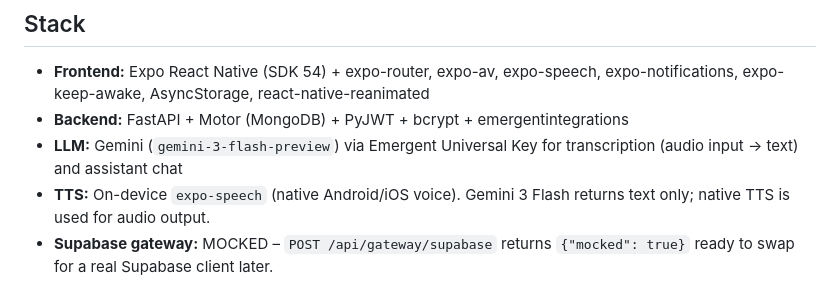
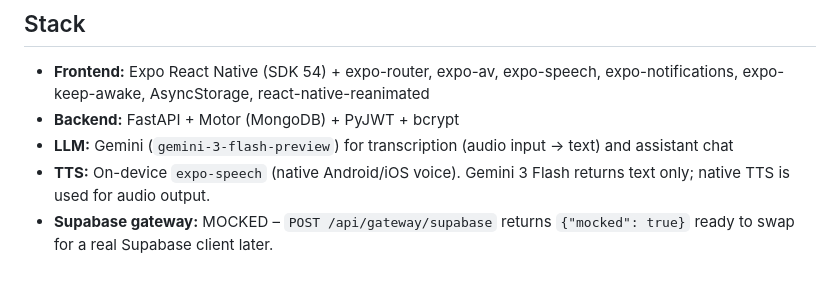
Before and after one commit to prajwalkumar2343/aurabot-apk, a Markdown page: memory/PRD.md, the part around the change. Rendered like a GitHub page.

Commit message:
docs: align product requirements document with new capabilities

```diff
--- a/memory/PRD.md
+++ b/memory/PRD.md
@@ -9,8 +9,8 @@ a strict black & white, minimalist, brutalist-inspired UI.
 ## Stack
 - **Frontend:** Expo React Native (SDK 54) + expo-router, expo-av, expo-speech,
   expo-notifications, expo-keep-awake, AsyncStorage, react-native-reanimated
-- **Backend:** FastAPI + Motor (MongoDB) + PyJWT + bcrypt + emergentintegrations
-- **LLM:** Gemini (`gemini-3-flash-preview`) via Emergent Universal Key for
+- **Backend:** FastAPI + Motor (MongoDB) + PyJWT + bcrypt
+- **LLM:** Gemini (`gemini-3-flash-preview`) for
   transcription (audio input → text) and assistant chat
 - **TTS:** On-device `expo-speech` (native Android/iOS voice). Gemini 3 Flash
   returns text only; native TTS is used for audio output.
```
